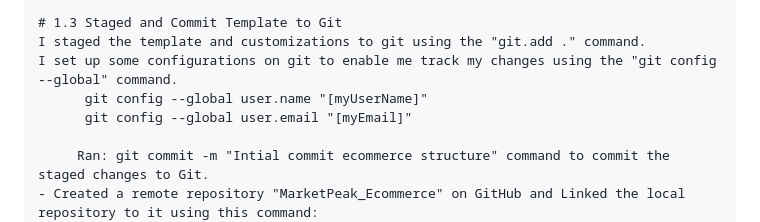
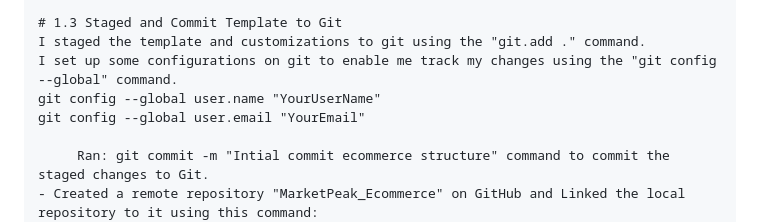
Before and after one commit to Chinecherem/MarketPeak_Ecommerce, a Markdown page: README.md, the part around one of its changes. GitHub-like rendering.

```diff
--- a/README.md
+++ b/README.md
@@ -15,8 +16,8 @@ git init
 # 1.3 Staged and Commit Template to Git
 I staged the template and customizations to git using the "git.add ." command.
 I set up some configurations on git to enable me track my changes using the "git config --global" command.
-      git config --global user.name "[myUserName]"
-      git config --global user.email "[myEmail]"
+git config --global user.name "YourUserName"
+git config --global user.email "YourEmail"
 
      Ran: git commit -m "Intial commit ecommerce structure" command to commit the staged changes to Git.
 - Created a remote repository "MarketPeak_Ecommerce" on GitHub and Linked the local repository to it using this command:
```
Also changed, not shown: other parts of README.md (+3 -2 lines).
